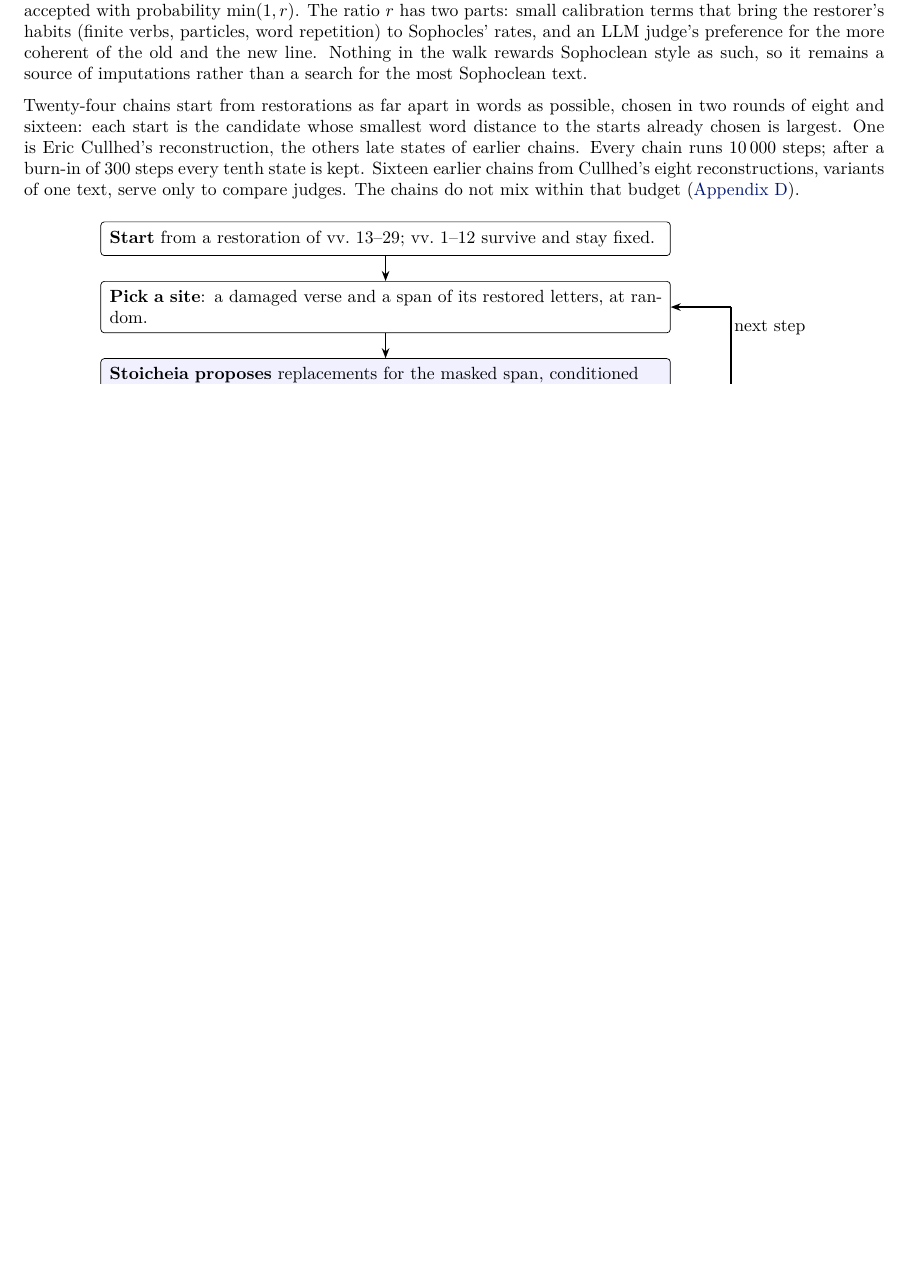
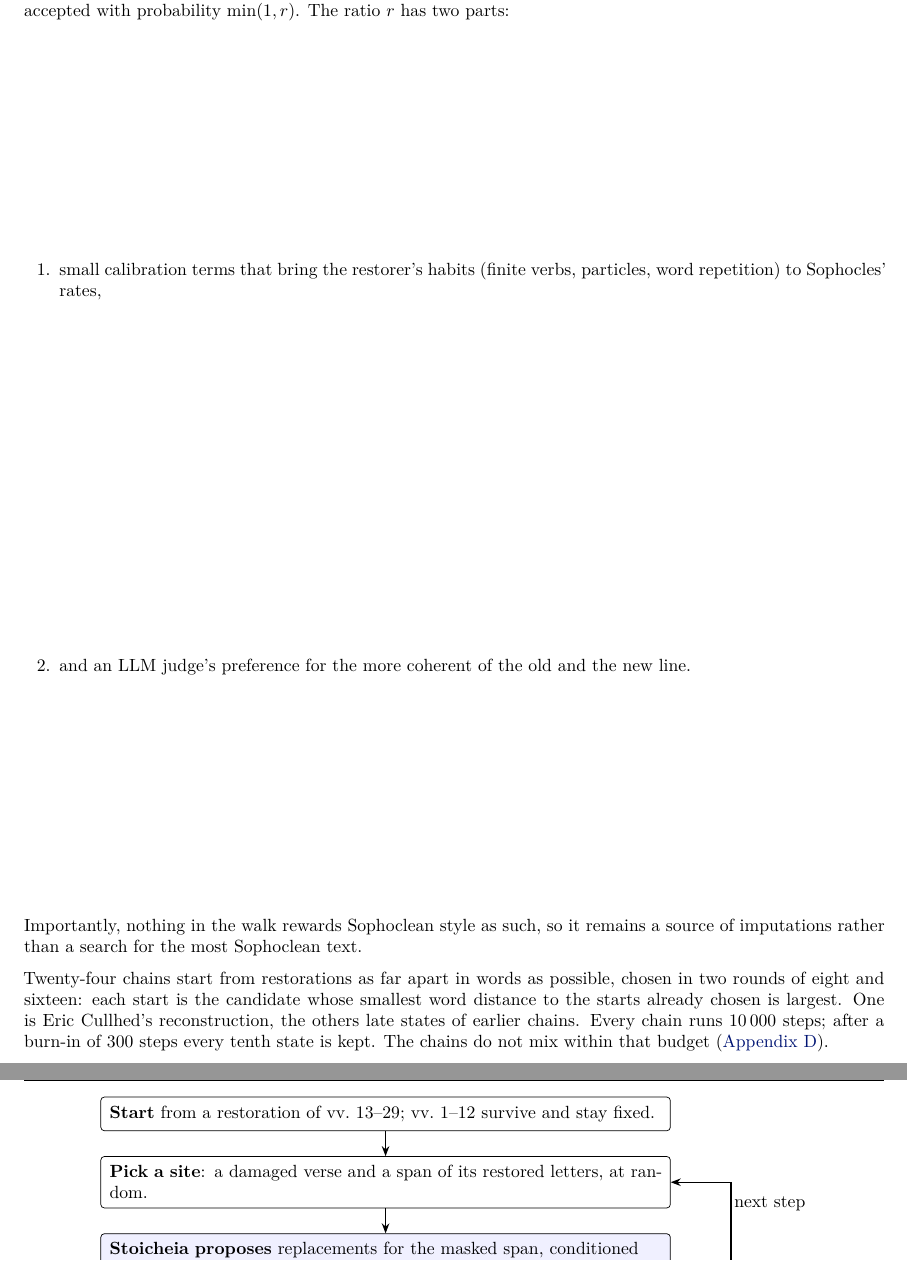
Before and after one commit to Urdatorn/bsda-miniproject-2026, a LaTeX paper (latex/overleaf/bsda.tex): part of page 8 of 10 before the commit and two parts of pages 8 and 9 of 11 after it, the two joined at a grey line, cut so that both start at the same text, the shorter picture padded with empty space. Compiled offline with XeLaTeX.

Commit message:
Paper: edits from Overleaf
Co-Authored-By: Claude Opus 5.5 (1M context) <noreply@anthropic.com>
Claude-Session: https://claude.ai/code/session_01M1xHNbN4u1iEqqUy5MBEWd

```diff
--- a/latex/overleaf/bsda.tex
+++ b/latex/overleaf/bsda.tex
@@ -599,19 +599,22 @@ character-level diffusion model Stoicheia
 \citep{cullhed2026stoicheiacharacterlevelmaskeddiffusion} proposes new text for
 a span of one verse, hard formal checks discard impossible candidates, and a
 surviving candidate is accepted with probability $\min(1, r)$. The ratio $r$
-has two parts: small calibration terms that bring the restorer's habits
-(finite verbs, particles, word repetition) to Sophocles' rates, and an LLM
-judge's preference for the more coherent of the old and the new line. Nothing
-in the walk rewards Sophoclean style as such, so it remains a source of
-imputations rather than a search for the most Sophoclean text.
+has two parts:
+
+\begin{enumerate}
+    \item small calibration terms that bring the restorer's habits
+(finite verbs, particles, word repetition) to Sophocles' rates,
+    \item and an LLM judge's preference for the more coherent of the old and the new line.
+\end{enumerate}
+
+Importantly, nothing in the walk rewards Sophoclean style as such, so it remains a source of imputations rather than a search for the most Sophoclean text.
 
 Twenty-four chains start from restorations as far apart in words as
 possible, chosen in two rounds of eight and sixteen: each start is the
 candidate whose smallest word distance to the starts already chosen is
 largest. One is Eric Cullhed's reconstruction, the others late states of
 earlier chains. Every chain runs 10\,000 steps; after a burn-in of 300 steps
-every tenth state is kept. Sixteen earlier chains from Cullhed's eight
-reconstructions, variants of one text, serve only to compare judges. The
+every tenth state is kept. The
 chains do not mix within that budget (\autoref{diagnostics}).
 
 \begin{center}
```
